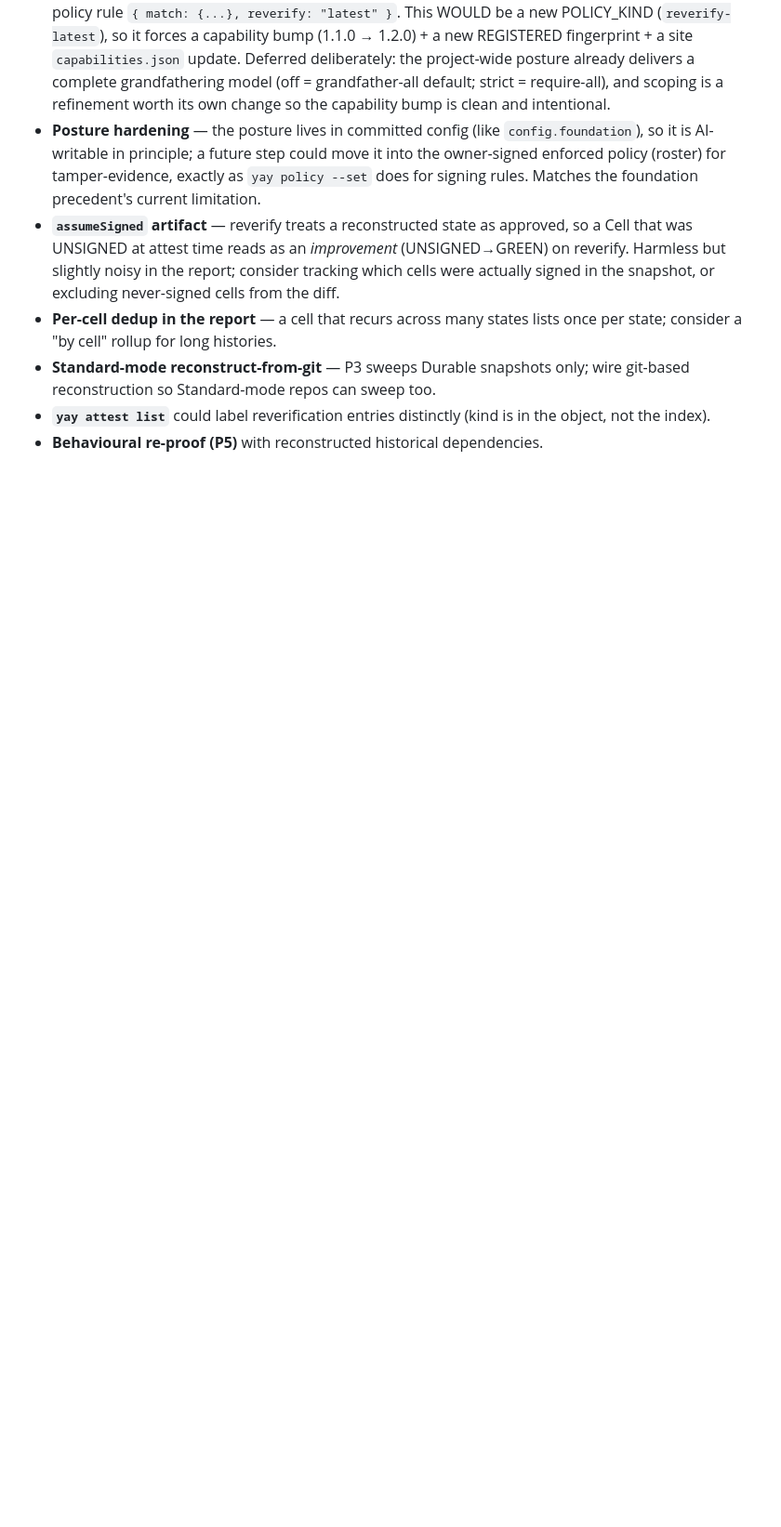
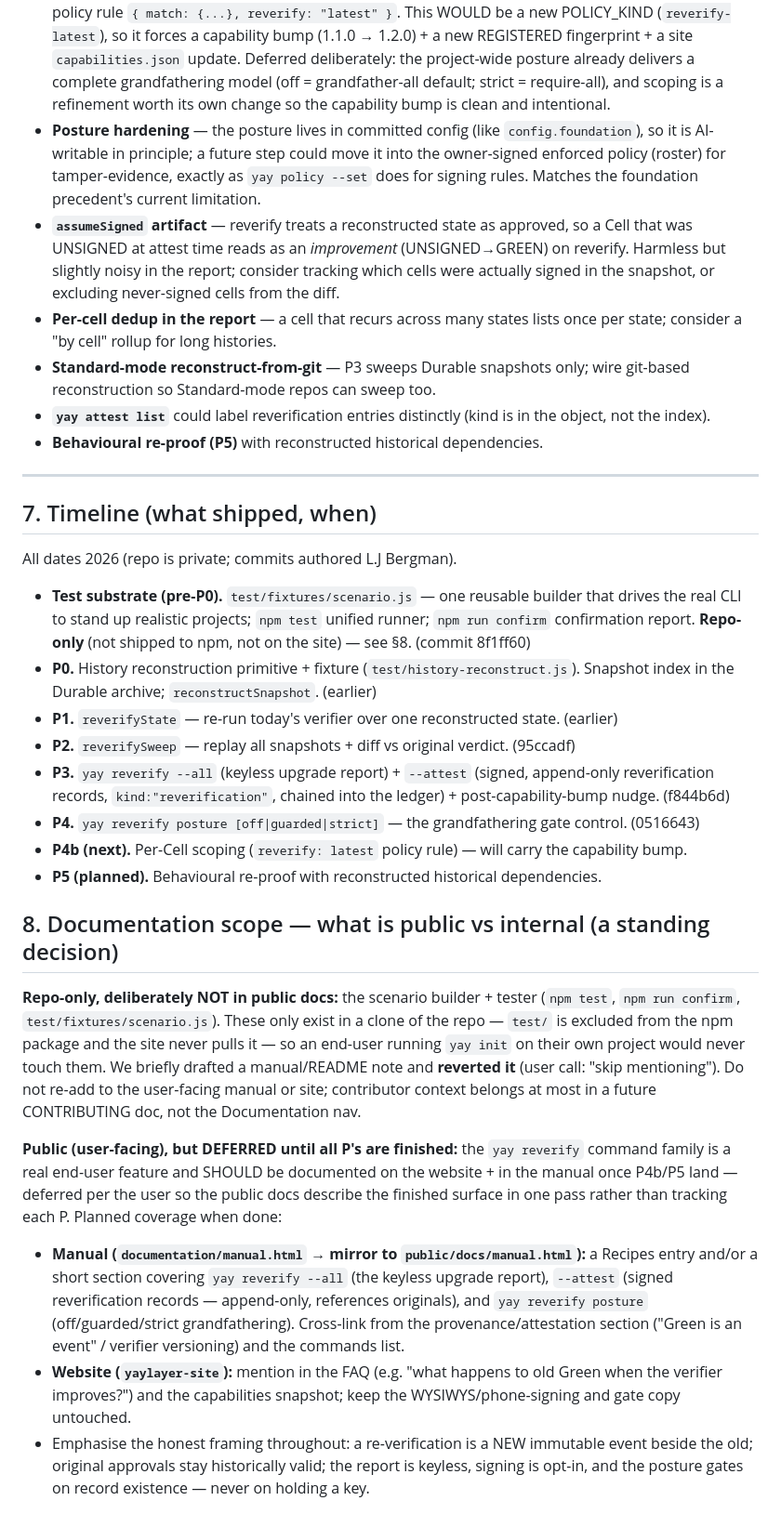
Before and after one commit to jonas-developer/yay-layer, a Markdown page: documentation/internal/reverify-record-model.md, the part around the change. Shown at 93% size. GitHub-like rendering; blank space fills up the shorter version.

Commit message:
Internal log: add reverify timeline (§7) + docs-scope decision (§8)
- §7 Timeline: test substrate + P0–P4 with commit refs; P4b/P5 next.
- §8 Documentation scope (standing decision): builder/tester stays repo-only (do NOT
  publish — user said skip); the yay reverify family IS user-facing and should be
  documented on the site + manual, DEFERRED until all P's land, with planned placements.

(internal/ is not shipped to npm and not pulled by the site — non-public.)

```diff
--- a/documentation/internal/reverify-record-model.md
+++ b/documentation/internal/reverify-record-model.md
@@ -234,3 +234,46 @@ policy for one concern) and would imply "Closed" is a mechanism when it is a rul
   so Standard-mode repos can sweep too.
 - **`yay attest list`** could label reverification entries distinctly (kind is in the object, not the index).
 - **Behavioural re-proof (P5)** with reconstructed historical dependencies.
+
+---
+
+## 7. Timeline (what shipped, when)
+
+All dates 2026 (repo is private; commits authored L.J Bergman).
+
+- **Test substrate (pre-P0).** `test/fixtures/scenario.js` — one reusable builder that drives the real
+  CLI to stand up realistic projects; `npm test` unified runner; `npm run confirm` confirmation report.
+  **Repo-only** (not shipped to npm, not on the site) — see §8. (commit 8f1ff60)
+- **P0.** History reconstruction primitive + fixture (`test/history-reconstruct.js`). Snapshot index in
+  the Durable archive; `reconstructSnapshot`. (earlier)
+- **P1.** `reverifyState` — re-run today's verifier over one reconstructed state. (earlier)
+- **P2.** `reverifySweep` — replay all snapshots + diff vs original verdict. (95ccadf)
+- **P3.** `yay reverify --all` (keyless upgrade report) + `--attest` (signed, append-only reverification
+  records, `kind:"reverification"`, chained into the ledger) + post-capability-bump nudge. (f844b6d)
+- **P4.** `yay reverify posture [off|guarded|strict]` — the grandfathering gate control. (0516643)
+- **P4b (next).** Per-Cell scoping (`reverify: latest` policy rule) — will carry the capability bump.
+- **P5 (planned).** Behavioural re-proof with reconstructed historical dependencies.
+
+## 8. Documentation scope — what is public vs internal (a standing decision)
+
+**Repo-only, deliberately NOT in public docs:** the scenario builder + tester (`npm test`, `npm run
+confirm`, `test/fixtures/scenario.js`). These only exist in a clone of the repo — `test/` is excluded from
+the npm package and the site never pulls it — so an end-user running `yay init` on their own project would
+never touch them. We briefly drafted a manual/README note and **reverted it** (user call: "skip
+mentioning"). Do not re-add to the user-facing manual or site; contributor context belongs at most in a
+future CONTRIBUTING doc, not the Documentation nav.
+
+**Public (user-facing), but DEFERRED until all P's are finished:** the `yay reverify` command family is a
+real end-user feature and SHOULD be documented on the website + in the manual once P4b/P5 land — deferred
+per the user so the public docs describe the finished surface in one pass rather than tracking each P.
+Planned coverage when done:
+- **Manual (`documentation/manual.html` → mirror to `public/docs/manual.html`):** a Recipes entry and/or a
+  short section covering `yay reverify --all` (the keyless upgrade report), `--attest` (signed
+  reverification records — append-only, references originals), and `yay reverify posture`
+  (off/guarded/strict grandfathering). Cross-link from the provenance/attestation section
+  ("Green is an event" / verifier versioning) and the commands list.
+- **Website (`yaylayer-site`):** mention in the FAQ (e.g. "what happens to old Green when the verifier
+  improves?") and the capabilities snapshot; keep the WYSIWYS/phone-signing and gate copy untouched.
+- Emphasise the honest framing throughout: a re-verification is a NEW immutable event beside the old;
+  original approvals stay historically valid; the report is keyless, signing is opt-in, and the posture
+  gates on record existence — never on holding a key.
```
